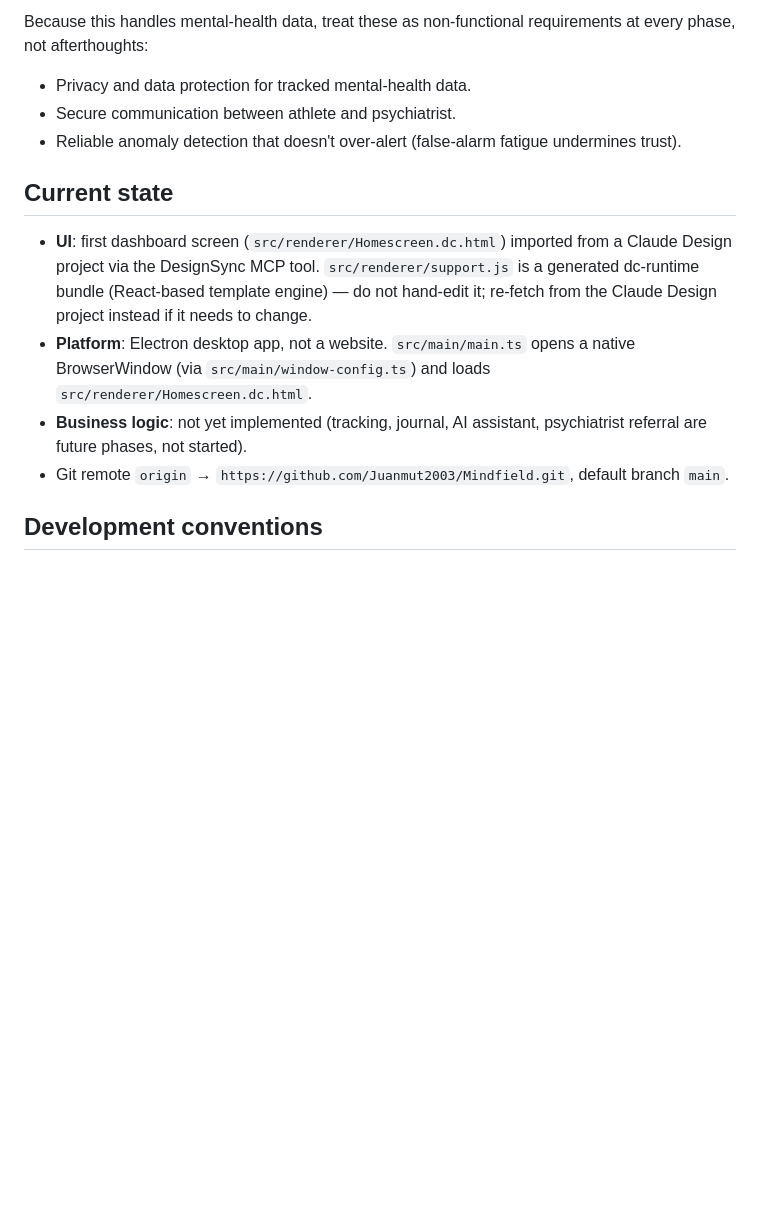
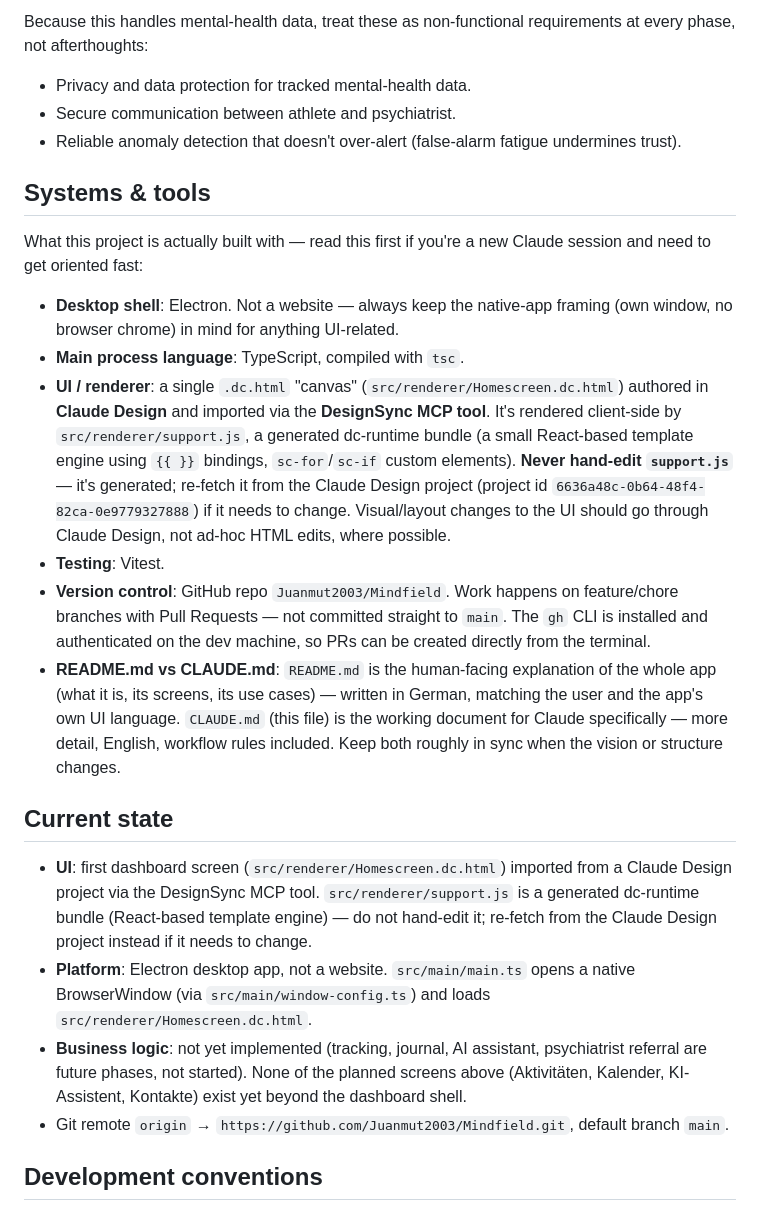
Before and after one commit to Juanmut2003/Mindfield, a Markdown page: CLAUDE.md, the part around one of its changes. Drawn GitHub-style; blank space fills up the shorter version.

```diff
--- a/CLAUDE.md
+++ b/CLAUDE.md
@@ -28,11 +39,22 @@ Because this handles mental-health data, treat these as non-functional requireme
 - Secure communication between athlete and psychiatrist.
 - Reliable anomaly detection that doesn't over-alert (false-alarm fatigue undermines trust).
 
+## Systems & tools
+
+What this project is actually built with — read this first if you're a new Claude session and need to get oriented fast:
+
+- **Desktop shell**: Electron. Not a website — always keep the native-app framing (own window, no browser chrome) in mind for anything UI-related.
+- **Main process language**: TypeScript, compiled with `tsc`.
+- **UI / renderer**: a single `.dc.html` "canvas" (`src/renderer/Homescreen.dc.html`) authored in **Claude Design** and imported via the **DesignSync MCP tool**. It's rendered client-side by `src/renderer/support.js`, a generated dc-runtime bundle (a small React-based template engine using `{{ }}` bindings, `sc-for`/`sc-if` custom elements). **Never hand-edit `support.js`** — it's generated; re-fetch it from the Claude Design project (project id `6636a48c-0b64-48f4-82ca-0e9779327888`) if it needs to change. Visual/layout changes to the UI should go through Claude Design, not ad-hoc HTML edits, where possible.
+- **Testing**: Vitest.
+- **Version control**: GitHub repo `Juanmut2003/Mindfield`. Work happens on feature/chore branches with Pull Requests — not committed straight to `main`. The `gh` CLI is installed and authenticated on the dev machine, so PRs can be created directly from the terminal.
+- **README.md vs CLAUDE.md**: `README.md` is the human-facing explanation of the whole app (what it is, its screens, its use cases) — written in German, matching the user and the app's own UI language. `CLAUDE.md` (this file) is the working document for Claude specifically — more detail, English, workflow rules included. Keep both roughly in sync when the vision or structure changes.
+
 ## Current state
 
 - **UI**: first dashboard screen (`src/renderer/Homescreen.dc.html`) imported from a Claude Design project via the DesignSync MCP tool. `src/renderer/support.js` is a generated dc-runtime bundle (React-based template engine) — do not hand-edit it; re-fetch from the Claude Design project instead if it needs to change.
 - **Platform**: Electron desktop app, not a website. `src/main/main.ts` opens a native BrowserWindow (via `src/main/window-config.ts`) and loads `src/renderer/Homescreen.dc.html`.
-- **Business logic**: not yet implemented (tracking, journal, AI assistant, psychiatrist referral are future phases, not started).
+- **Business logic**: not yet implemented (tracking, journal, AI assistant, psychiatrist referral are future phases, not started). None of the planned screens above (Aktivitäten, Kalender, KI-Assistent, Kontakte) exist yet beyond the dashboard shell.
 - Git remote `origin` → `https://github.com/Juanmut2003/Mindfield.git`, default branch `main`.
 
 ## Development conventions
```
Also changed, not shown: other parts of CLAUDE.md (+11 -0 lines), README.md (added, +57 -0 lines).
